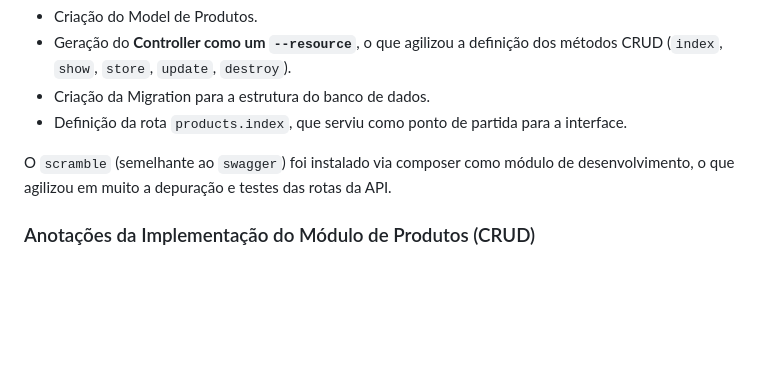
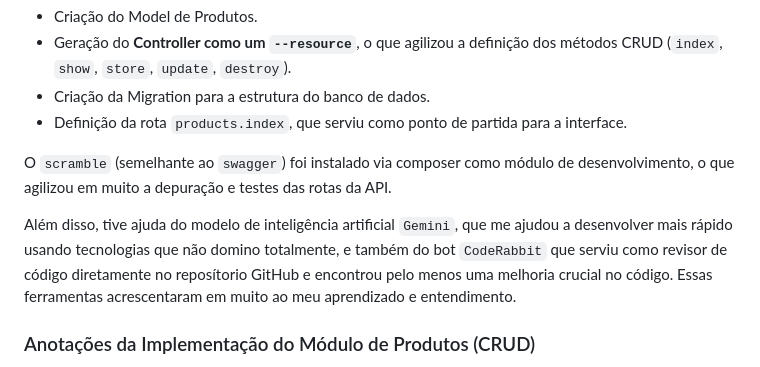
Before and after one commit to shuantsu/ACME-crud, a Markdown page: README.md, the part around the change. Drawn GitHub-style; blank space fills up the shorter version.

```diff
--- a/README.md
+++ b/README.md
@@ -10,6 +10,8 @@ O desenvolvimento começou com o **setup inicial do Laravel** via Composer. Em s
 * Definição da rota `products.index`, que serviu como ponto de partida para a interface.
 
 O `scramble` (semelhante ao `swagger`) foi instalado via composer como módulo de desenvolvimento, o que agilizou em muito a depuração e testes das rotas da API.
+
+Além disso, tive ajuda do modelo de inteligência artificial `Gemini`, que me ajudou a desenvolver mais rápido usando tecnologias que não domino totalmente, e também do bot `CodeRabbit` que serviu como revisor de código diretamente no reposítorio GitHub e encontrou pelo menos uma melhoria crucial no código. Essas ferramentas acrescentaram em muito ao meu aprendizado e entendimento.
 
 ### Anotações da Implementação do Módulo de Produtos (CRUD)
 
```
